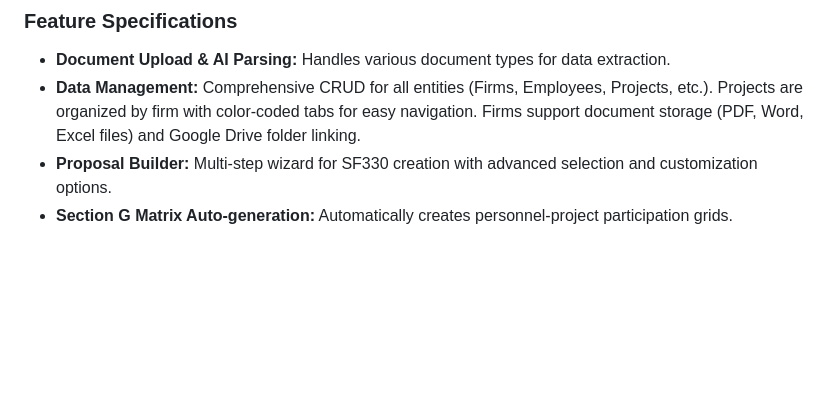
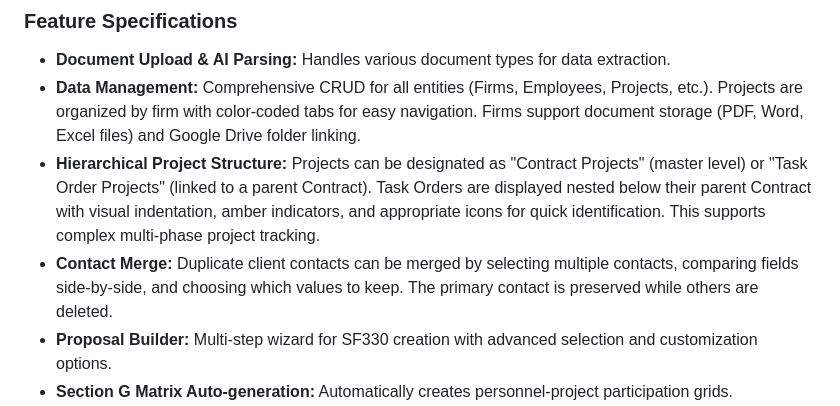
Before and after one commit to mwcraig71/Proposal-Writer, a Markdown page: replit.md, the part around the change. Rendered like a GitHub page; blank space fills up the shorter version.

Commit message:
Add ability to organize projects into master contracts and nested task orders
Add documentation for the hierarchical project structure feature.

Replit-Commit-Author: Agent
Replit-Commit-Session-Id: 1ec8bf30-b550-4906-bcd3-e544e1e1b5dc
Replit-Commit-Checkpoint-Type: full_checkpoint
Replit-Commit-Event-Id: d124ecdf-a94f-483e-b47e-f5633a3a4ac0
Replit-Commit-Screenshot-Url: https://storage.googleapis.com/screenshot-production-us-central1/af2874c8-850c-400e-9904-a383accec6ca/1ec8bf30-b550-4906-bcd3-e544e1e1b5dc/66T76J1
Replit-Helium-Checkpoint-Created: true

```diff
--- a/replit.md
+++ b/replit.md
@@ -26,6 +26,8 @@ The core application is built with Python Flask, employing SQLAlchemy ORM for da
 ### Feature Specifications
 - **Document Upload & AI Parsing:** Handles various document types for data extraction.
 - **Data Management:** Comprehensive CRUD for all entities (Firms, Employees, Projects, etc.). Projects are organized by firm with color-coded tabs for easy navigation. Firms support document storage (PDF, Word, Excel files) and Google Drive folder linking.
+- **Hierarchical Project Structure:** Projects can be designated as "Contract Projects" (master level) or "Task Order Projects" (linked to a parent Contract). Task Orders are displayed nested below their parent Contract with visual indentation, amber indicators, and appropriate icons for quick identification. This supports complex multi-phase project tracking.
+- **Contact Merge:** Duplicate client contacts can be merged by selecting multiple contacts, comparing fields side-by-side, and choosing which values to keep. The primary contact is preserved while others are deleted.
 - **Proposal Builder:** Multi-step wizard for SF330 creation with advanced selection and customization options.
 - **Section G Matrix Auto-generation:** Automatically creates personnel-project participation grids.
 - **PDF/Word Generation:** Fills SF330 templates with proposal-specific data.
```
